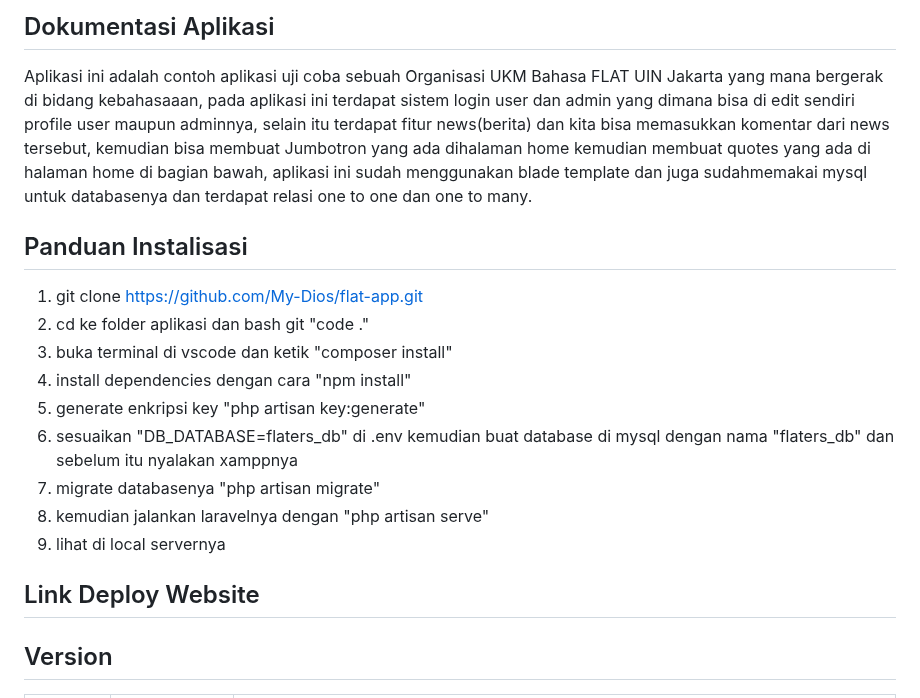
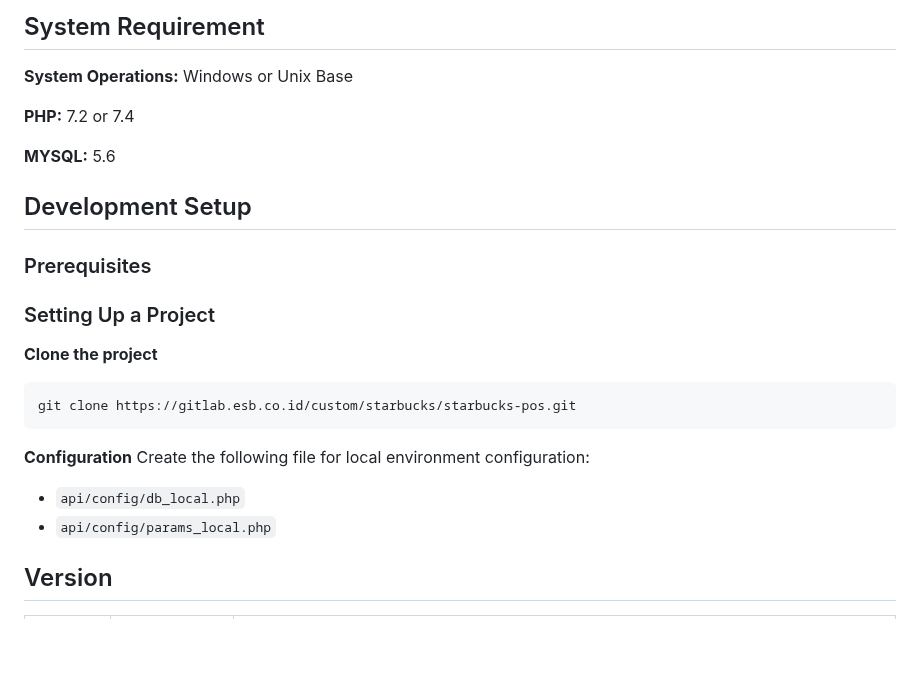
Before and after one commit to My-Dios/flat-app, a Markdown page: README.md, the part around one of its changes. Rendered like a GitHub page; blank space fills up the shorter version.

````diff
--- a/README.md
+++ b/README.md
@@ -9,21 +3,27 @@
 
-## Dokumentasi Aplikasi
+## System Requirement
 
-Aplikasi ini adalah contoh aplikasi uji coba sebuah Organisasi UKM Bahasa FLAT UIN Jakarta yang mana bergerak di bidang kebahasaaan, pada aplikasi ini terdapat sistem login user dan admin yang dimana bisa di edit sendiri profile user maupun adminnya, selain itu terdapat fitur news(berita) dan kita bisa memasukkan komentar dari news tersebut, kemudian bisa membuat Jumbotron yang ada dihalaman home kemudian membuat quotes yang ada di halaman home di bagian bawah, aplikasi ini sudah menggunakan blade template dan juga sudahmemakai mysql untuk databasenya dan terdapat relasi one to one dan one to many.
+**System Operations:** Windows or Unix Base
 
-## Panduan Instalisasi
+**PHP:** 7.2 or 7.4
 
-1. git clone https://github.com/My-Dios/flat-app.git
-2. cd ke folder aplikasi dan bash git "code ."
-3. buka terminal di vscode dan ketik "composer install"
-4. install dependencies dengan cara "npm install"
-5. generate enkripsi key "php artisan key:generate"
-6. sesuaikan "DB_DATABASE=flaters_db" di .env kemudian buat database di mysql dengan nama "flaters_db" dan sebelum itu nyalakan xamppnya
-7. migrate databasenya "php artisan migrate"
-8. kemudian jalankan laravelnya dengan "php artisan serve"
-9. lihat di local servernya
+**MYSQL:** 5.6
 
-## Link Deploy Website
+## Development Setup
+
+### Prerequisites
+
+### Setting Up a Project
+<b>Clone the project</b>
+
+```bash
+git clone https://gitlab.esb.co.id/custom/starbucks/starbucks-pos.git
+```
+
+<b>Configuration</b>
+Create the following file for local environment configuration:
+- `api/config/db_local.php`
+- `api/config/params_local.php`
 
 
 ## Version
````
Also changed, not shown: other parts of README.md (+2 -8 lines).
